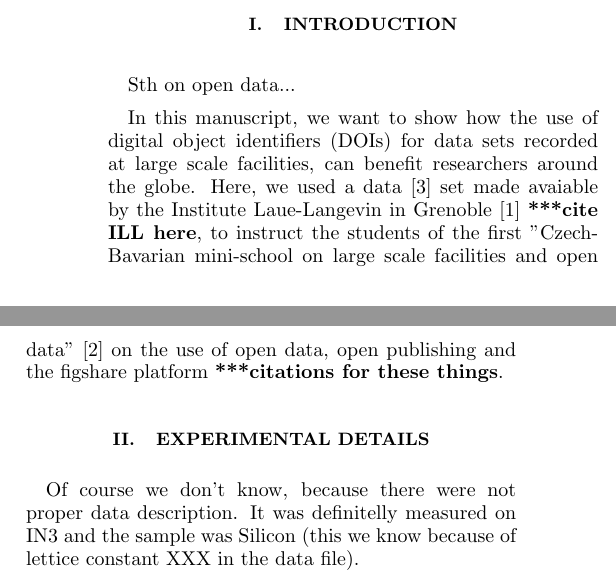
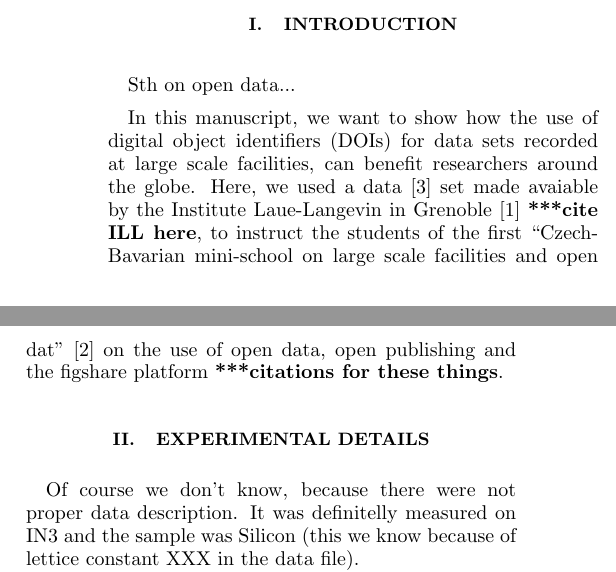
Before and after one commit to me2d09/silicon, a LaTeX paper (main.tex): two parts of the columns of the page, joined at a grey line, cut so that both start at the same text. Compiled offline with pdfLaTeX.

Commit message:
Update main.tex

```diff
--- a/main.tex
+++ b/main.tex
@@ -111,7 +111,7 @@ There will be abstract
 Sth on open data...
 
 In this manuscript, we want to show how the use of digital object identifiers (DOIs) for data sets recorded at large scale facilities, can benefit researchers around the globe.
-Here, we used a data \cite{data} set made avaiable by the Institute Laue-Langevin in Grenoble \cite{ILL} \textbf{***cite ILL here}, to instruct the students of the first "Czech-Bavarian mini-school on large scale facilities and open data" \cite{mini-school} on the use of open data, open publishing and the figshare platform \textbf{***citations for these things}.
+Here, we used a data \cite{data} set made avaiable by the Institute Laue-Langevin in Grenoble \cite{ILL} \textbf{***cite ILL here}, to instruct the students of the first ``Czech-Bavarian mini-school on large scale facilities and open dat'' \cite{mini-school} on the use of open data, open publishing and the figshare platform \textbf{***citations for these things}.
 
 \section{Experimental details}
 
```
